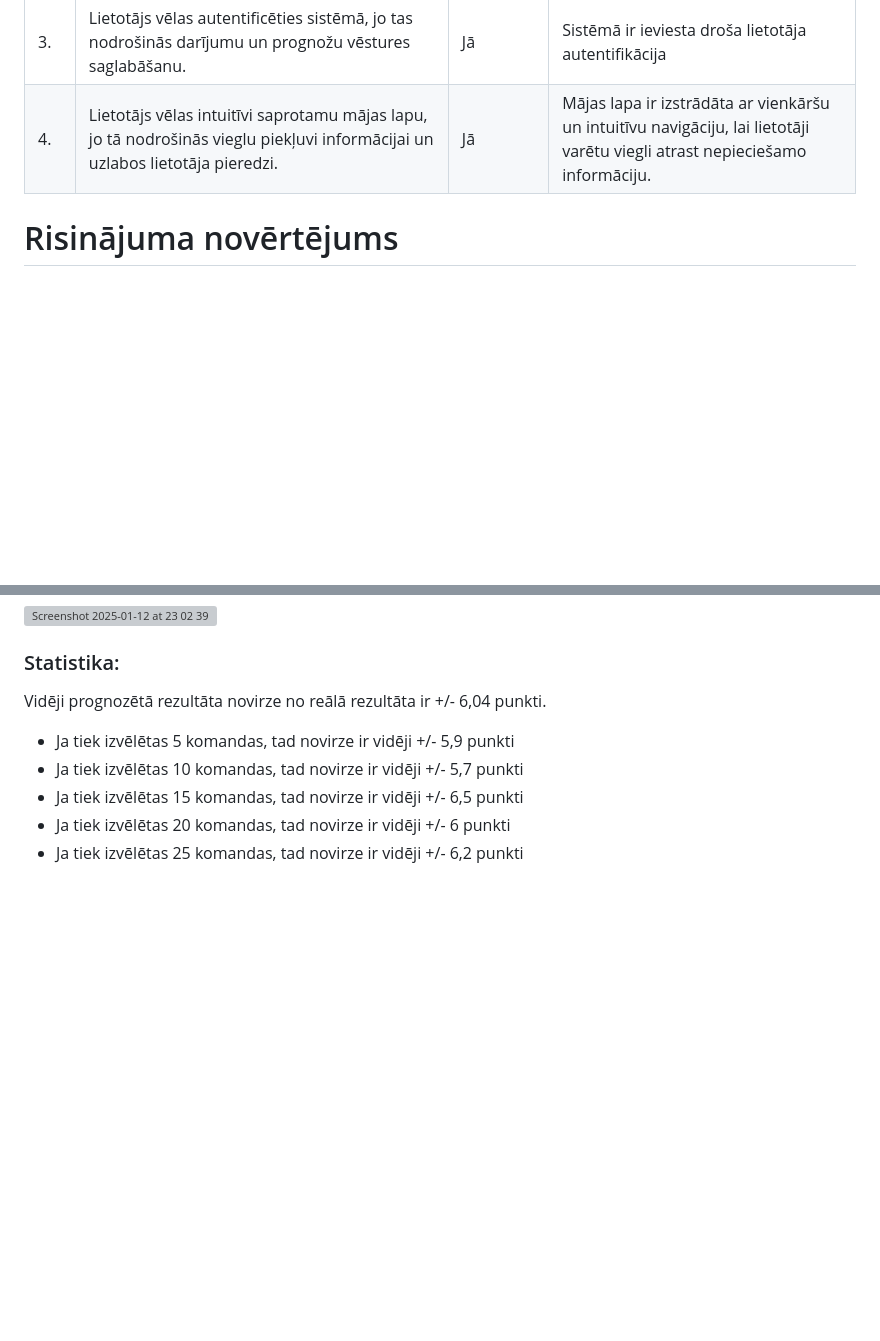
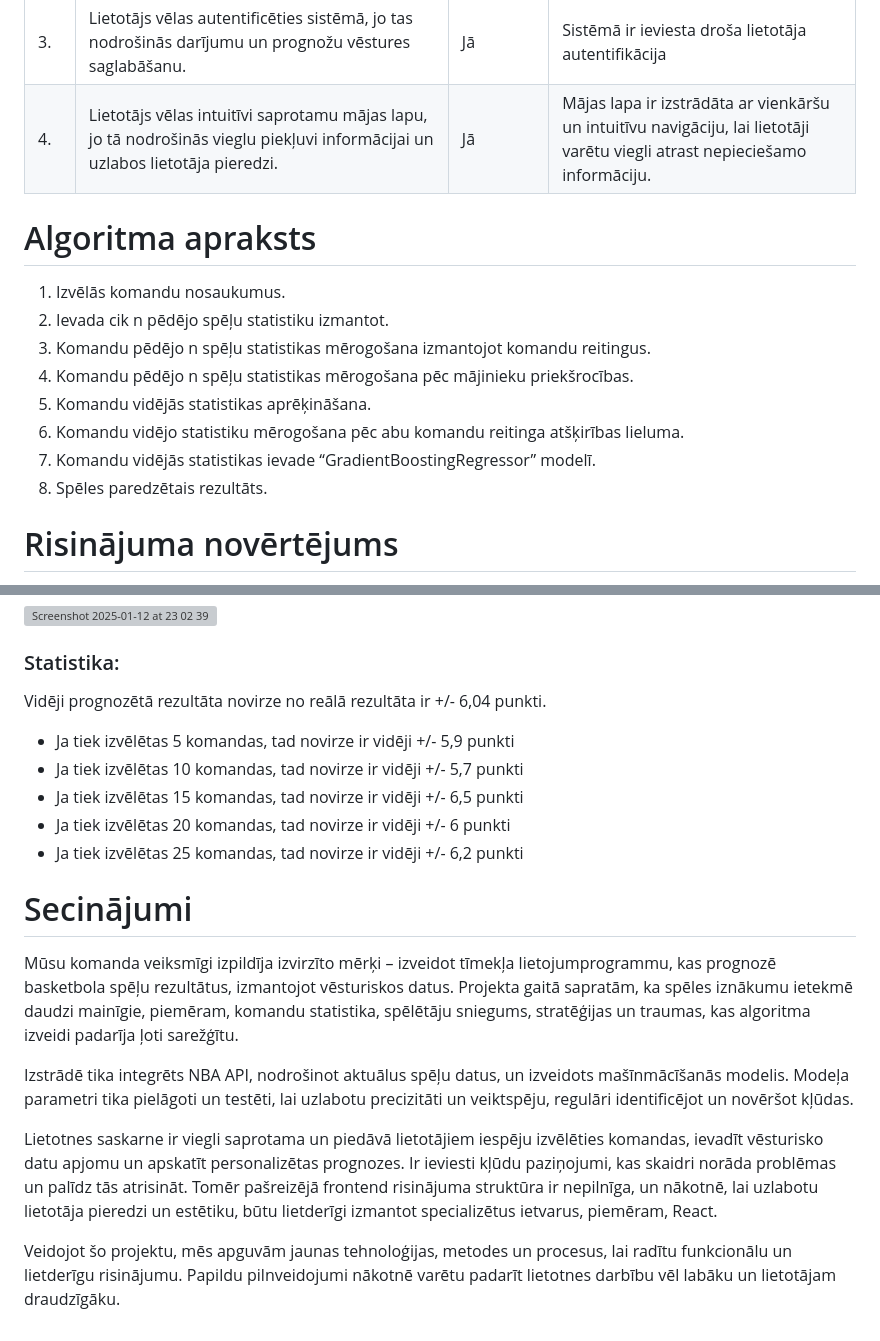
Before and after one commit to Lukass-Zube/ProLab, a Markdown page: Projektesanas_parskats.md, 2 parts joined by grey strips. Rendered like a GitHub page; blank space fills up the shorter version; grey boxes are pictures that could not be loaded.

```diff
--- a/Projektesanas_parskats.md
+++ b/Projektesanas_parskats.md
@@ -55,6 +55,19 @@ Sistēma nodrošina pilnīgi automatizētu darbplūsmu, sākot no koda izvietoš
 3.|Lietotājs vēlas autentificēties sistēmā, jo tas nodrošinās darījumu un prognožu vēstures saglabāšanu.|Jā|Sistēmā ir ieviesta droša lietotāja autentifikācija|
 4.|Lietotājs vēlas intuitīvi saprotamu mājas lapu, jo tā nodrošinās vieglu piekļuvi informācijai un uzlabos lietotāja pieredzi.|Jā|Mājas lapa ir izstrādāta ar vienkāršu un intuitīvu navigāciju, lai lietotāji varētu viegli atrast nepieciešamo informāciju.|
 
+# Algoritma apraksts
+
+1. Izvēlās komandu nosaukumus.
+2. Ievada cik n pēdējo spēļu statistiku izmantot.
+3. Komandu pēdējo n spēļu statistikas mērogošana izmantojot komandu reitingus.
+4. Komandu pēdējo n spēļu statistikas mērogošana pēc mājinieku priekšrocības.
+5. Komandu vidējās statistikas aprēķināšana.
+6. Komandu vidējo statistiku mērogošana pēc abu komandu reitinga atšķirības lieluma.
+7. Komandu vidējās statistikas ievade “GradientBoostingRegressor” modelī.
+8. Spēles paredzētais rezultāts.
+
+
+
 # Risinājuma novērtējums
 
 **Problēmsituācija:**  Basketbola spēles rezultāta prognozēšana.
@@ -77,3 +90,13 @@ Vidēji prognozētā rezultāta novirze no reālā rezultāta ir +/- 6,04 punkti
 - Ja tiek izvēlētas 15 komandas, tad novirze ir vidēji +/- 6,5 punkti
 - Ja tiek izvēlētas 20 komandas, tad novirze ir vidēji +/- 6 punkti
 - Ja tiek izvēlētas 25 komandas, tad novirze ir vidēji +/- 6,2 punkti
+
+# Secinājumi
+
+Mūsu komanda veiksmīgi izpildīja izvirzīto mērķi – izveidot tīmekļa lietojumprogrammu, kas prognozē basketbola spēļu rezultātus, izmantojot vēsturiskos datus. Projekta gaitā sapratām, ka spēles iznākumu ietekmē daudzi mainīgie, piemēram, komandu statistika, spēlētāju sniegums, stratēģijas un traumas, kas algoritma izveidi padarīja ļoti sarežģītu.
+
+Izstrādē tika integrēts NBA API, nodrošinot aktuālus spēļu datus, un izveidots mašīnmācīšanās modelis. Modeļa parametri tika pielāgoti un testēti, lai uzlabotu precizitāti un veiktspēju, regulāri identificējot un novēršot kļūdas.
+
+Lietotnes saskarne ir viegli saprotama un piedāvā lietotājiem iespēju izvēlēties komandas, ievadīt vēsturisko datu apjomu un apskatīt personalizētas prognozes. Ir ieviesti kļūdu paziņojumi, kas skaidri norāda problēmas un palīdz tās atrisināt. Tomēr pašreizējā frontend risinājuma struktūra ir nepilnīga, un nākotnē, lai uzlabotu lietotāja pieredzi un estētiku, būtu lietderīgi izmantot specializētus ietvarus, piemēram, React.
+
+Veidojot šo projektu, mēs apguvām jaunas tehnoloģijas, metodes un procesus, lai radītu funkcionālu un lietderīgu risinājumu. Papildu pilnveidojumi nākotnē varētu padarīt lietotnes darbību vēl labāku un lietotājam draudzīgāku.
```
